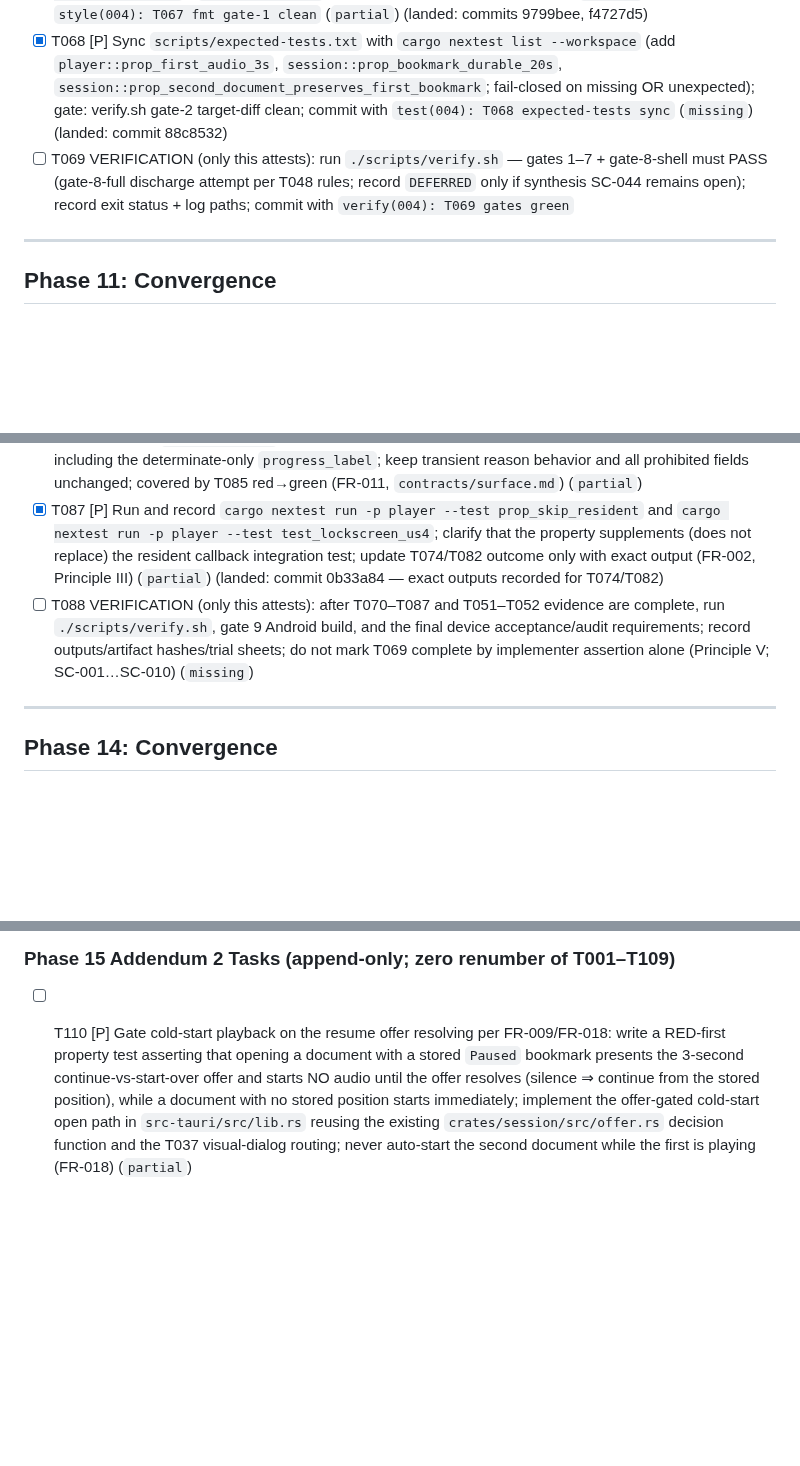
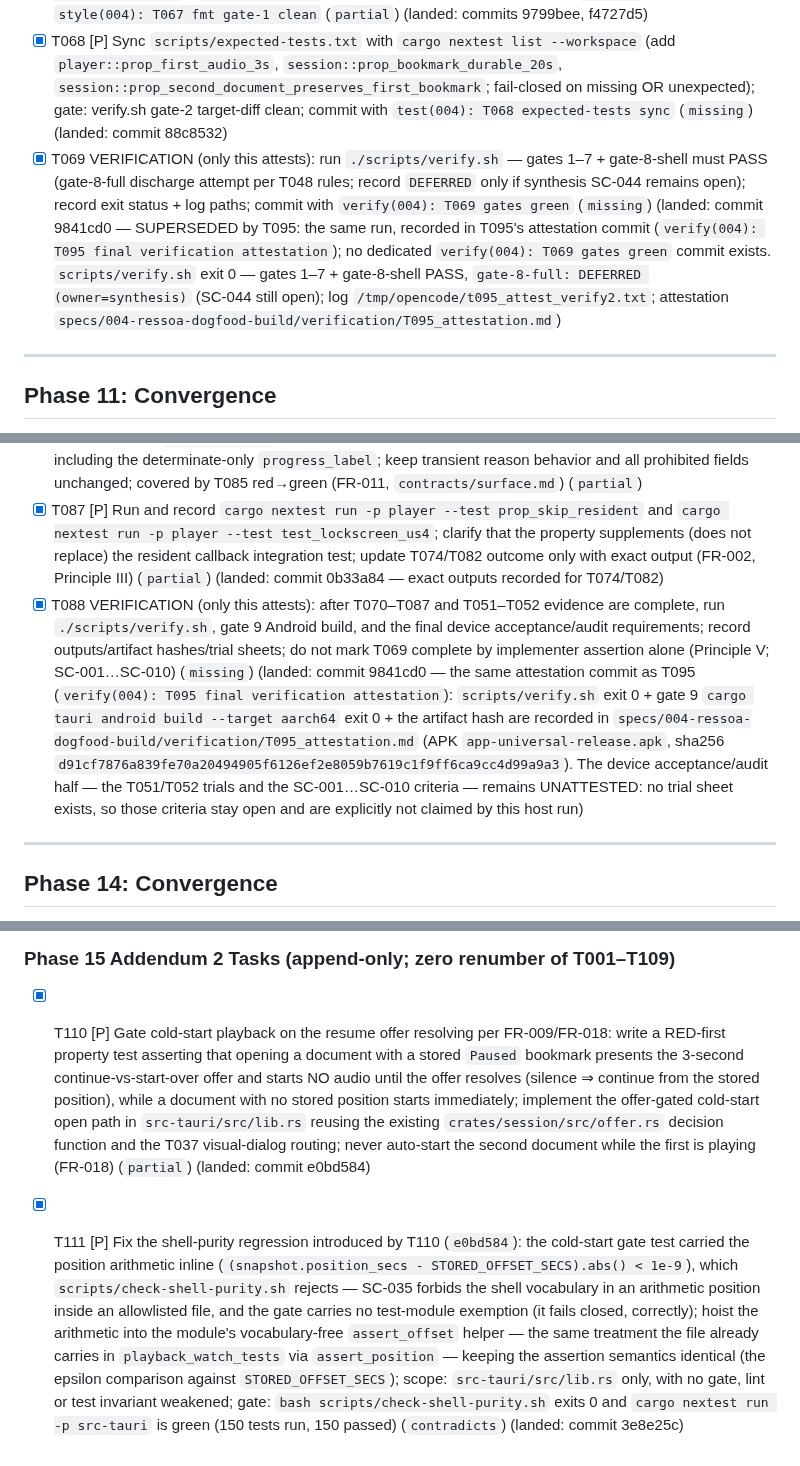
Before and after one commit to lfgranja/mdreader, a Markdown page: specs/004-ressoa-dogfood-build/tasks.md, 3 parts joined by grey strips. Drawn GitHub-style; blank space fills up the shorter version.

Commit message:
docs(004): T095 attestation task markers
Mark the verification tasks with their landing evidence after the
T095 attestation commit (`9841cd0`), and close the two tasks the
attestation actually discharges.

Marked [X] with (landed: commit …) notes:

- T095 — the attestation itself:
  `specs/004-ressoa-dogfood-build/verification/T095_attestation.md`
  (commit 9841cd0). `scripts/verify.sh` exit 0; gates 1–7 + gate-8-shell
  PASS; `gate-8-full: DEFERRED (owner=synthesis)` — SC-044 still open,
  never claimed as a pass; log /tmp/opencode/t095_attest_verify2.txt;
  clippy exit 0; nextest inventory 85 live / 85 pinned with the
  two-way diff empty in BOTH directions; gate-9 APK sha256
  d91cf7876a839fe70a20494905f6126ef2e8059b7619c1f9ff6ca9cc4d99a9a3.
  The T051/T052 trial sheets were NOT available — the device-only
  criteria SC-001…SC-010 are NOT attested by this host run.
- T088 — the same attestation commit: the verify.sh run, the gate-9
  Android build and the artifact hash are recorded; the device
  acceptance/audit half (T051/T052 trials, SC-001…SC-010) remains
  UNATTESTED — no trial sheet exists, so those criteria stay open.
- T069 — SUPERSEDED by T095: the same run, recorded in T095's
  attestation commit; there is no dedicated `verify(004): T069 gates
  green` commit.
- T110 — landed: commit e0bd584.
- T111 — landed: commit 3e8e25c (the shell-purity fix for T110's
  inline position arithmetic; the same vocabulary-free `assert_offset`
  hoist the file already carries in `playback_watch_tests`).

T111 is a NEW task ID appended in the Phase 15 Addendum 2 list (the
section is append-only by construction — its header says "zero
renumber of T001–T109" and T110 already lives under it). No task was
renumbered, reordered or deleted, and no task description was altered:
only the `[ ]` → `[X]` marker and the trailing (landed: …) note
changed.

T051 and T052 remain open and unchecked: the device-only criteria are
not host-verifiable, and this change claims nothing about them.

Only specs/004-ressoa-dogfood-build/tasks.md was touched; `spec.md` and
`plan.md` were not modified, and no gate, lint or test invariant was
weakened.

Refs: T095, T088, T069, T110, T111

```diff
--- a/specs/004-ressoa-dogfood-build/tasks.md
+++ b/specs/004-ressoa-dogfood-build/tasks.md
@@ -365,7 +365,7 @@ Subagent E: "T032 rewind.rs + resume.rs sentence-snap (independent)"
 - [X] T066 [US4] Surface the pt-BR progress label on the in-app view ONLY: Tauri computes the pt-BR label from `Progress`, emits it as an in-app-only `progress-label` event, and `status_view.html` renders it only when determinate; preserve the lock-screen mirror's exact `{transport, position_secs, progress}` wire shape and the no-label indeterminate state; covered by T064 and mirror/purity contract tests (`partial`) (landed: commit ec388bc — in-app `progressLabel` render in `src-tauri/src/status_view.html`, landed inside the T107 group; no dedicated `T066` commit exists, so this is the only landing evidence; the "in-app-only" clause was later superseded by T090/T099, which carry the label on the lock-screen too)
 - [X] T067 [P] Run `cargo fmt --all` to clear the 4 gate-1 diffs (`crates/session/src/store.rs`, `crates/session/tests/prop_second_document_preserves_first_bookmark.rs`, `src-tauri/src/lib.rs`); `cargo fmt --all` completed (no output), awaiting fresh `--check`; commit with `style(004): T067 fmt gate-1 clean` (`partial`) (landed: commits 9799bee, f4727d5)
 - [X] T068 [P] Sync `scripts/expected-tests.txt` with `cargo nextest list --workspace` (add `player::prop_first_audio_3s`, `session::prop_bookmark_durable_20s`, `session::prop_second_document_preserves_first_bookmark`; fail-closed on missing OR unexpected); gate: verify.sh gate-2 target-diff clean; commit with `test(004): T068 expected-tests sync` (`missing`) (landed: commit 88c8532)
-- [ ] T069 VERIFICATION (only this attests): run `./scripts/verify.sh` — gates 1–7 + gate-8-shell must PASS (gate-8-full discharge attempt per T048 rules; record `DEFERRED` only if synthesis SC-044 remains open); record exit status + log paths; commit with `verify(004): T069 gates green`
+- [X] T069 VERIFICATION (only this attests): run `./scripts/verify.sh` — gates 1–7 + gate-8-shell must PASS (gate-8-full discharge attempt per T048 rules; record `DEFERRED` only if synthesis SC-044 remains open); record exit status + log paths; commit with `verify(004): T069 gates green` (`missing`) (landed: commit 9841cd0 — SUPERSEDED by T095: the same run, recorded in T095's attestation commit (`verify(004): T095 final verification attestation`); no dedicated `verify(004): T069 gates green` commit exists. `scripts/verify.sh` exit 0 — gates 1–7 + gate-8-shell PASS, `gate-8-full: DEFERRED (owner=synthesis)` (SC-044 still open); log `/tmp/opencode/t095_attest_verify2.txt`; attestation `specs/004-ressoa-dogfood-build/verification/T095_attestation.md`)
 
 ---
 
@@ -448,7 +448,7 @@ Subagent E: "T032 rewind.rs + resume.rs sentence-snap (independent)"
 - [ ] T085 [P] RED-FIRST update/extend `src-tauri/tests/test_publish_payload.rs` contract assertions: determinate lock-screen payload requires the pt-BR progress label per `contracts/surface.md`; indeterminate must omit it; show current failure before T086 (FR-011/FR-013, Principle III) (`contradicts`)
 - [ ] T086 Reconcile `publish_mirror` helper and test key inventory with the normative lock-screen contract, including the determinate-only `progress_label`; keep transient reason behavior and all prohibited fields unchanged; covered by T085 red→green (FR-011, `contracts/surface.md`) (`partial`)
 - [X] T087 [P] Run and record `cargo nextest run -p player --test prop_skip_resident` and `cargo nextest run -p player --test test_lockscreen_us4`; clarify that the property supplements (does not replace) the resident callback integration test; update T074/T082 outcome only with exact output (FR-002, Principle III) (`partial`) (landed: commit 0b33a84 — exact outputs recorded for T074/T082)
-- [ ] T088 VERIFICATION (only this attests): after T070–T087 and T051–T052 evidence are complete, run `./scripts/verify.sh`, gate 9 Android build, and the final device acceptance/audit requirements; record outputs/artifact hashes/trial sheets; do not mark T069 complete by implementer assertion alone (Principle V; SC-001…SC-010) (`missing`)
+- [X] T088 VERIFICATION (only this attests): after T070–T087 and T051–T052 evidence are complete, run `./scripts/verify.sh`, gate 9 Android build, and the final device acceptance/audit requirements; record outputs/artifact hashes/trial sheets; do not mark T069 complete by implementer assertion alone (Principle V; SC-001…SC-010) (`missing`) (landed: commit 9841cd0 — the same attestation commit as T095 (`verify(004): T095 final verification attestation`): `scripts/verify.sh` exit 0 + gate 9 `cargo tauri android build --target aarch64` exit 0 + the artifact hash are recorded in `specs/004-ressoa-dogfood-build/verification/T095_attestation.md` (APK `app-universal-release.apk`, sha256 `d91cf7876a839fe70a20494905f6126ef2e8059b7619c1f9ff6ca9cc4d99a9a3`). The device acceptance/audit half — the T051/T052 trials and the SC-001…SC-010 criteria — remains UNATTESTED: no trial sheet exists, so those criteria stay open and are explicitly not claimed by this host run)
 
 ---
 
@@ -560,4 +560,5 @@ Subagent E: "T032 rewind.rs + resume.rs sentence-snap (independent)"
 
 ### Phase 15 Addendum 2 Tasks (append-only; zero renumber of T001–T109)
 
-- [ ] T110 [P] Gate cold-start playback on the resume offer resolving per FR-009/FR-018: write a RED-first property test asserting that opening a document with a stored `Paused` bookmark presents the 3-second continue-vs-start-over offer and starts NO audio until the offer resolves (silence ⇒ continue from the stored position), while a document with no stored position starts immediately; implement the offer-gated cold-start open path in `src-tauri/src/lib.rs` reusing the existing `crates/session/src/offer.rs` decision function and the T037 visual-dialog routing; never auto-start the second document while the first is playing (FR-018) (`partial`)
+- [X] T110 [P] Gate cold-start playback on the resume offer resolving per FR-009/FR-018: write a RED-first property test asserting that opening a document with a stored `Paused` bookmark presents the 3-second continue-vs-start-over offer and starts NO audio until the offer resolves (silence ⇒ continue from the stored position), while a document with no stored position starts immediately; implement the offer-gated cold-start open path in `src-tauri/src/lib.rs` reusing the existing `crates/session/src/offer.rs` decision function and the T037 visual-dialog routing; never auto-start the second document while the first is playing (FR-018) (`partial`) (landed: commit e0bd584)
+- [X] T111 [P] Fix the shell-purity regression introduced by T110 (`e0bd584`): the cold-start gate test carried the position arithmetic inline (`(snapshot.position_secs - STORED_OFFSET_SECS).abs() < 1e-9`), which `scripts/check-shell-purity.sh` rejects — SC-035 forbids the shell vocabulary in an arithmetic position inside an allowlisted file, and the gate carries no test-module exemption (it fails closed, correctly); hoist the arithmetic into the module's vocabulary-free `assert_offset` helper — the same treatment the file already carries in `playback_watch_tests` via `assert_position` — keeping the assertion semantics identical (the epsilon comparison against `STORED_OFFSET_SECS`); scope: `src-tauri/src/lib.rs` only, with no gate, lint or test invariant weakened; gate: `bash scripts/check-shell-purity.sh` exits 0 and `cargo nextest run -p src-tauri` is green (150 tests run, 150 passed) (`contradicts`) (landed: commit 3e8e25c)
```
Also changed, not shown: other parts of specs/004-ressoa-dogfood-build/tasks.md (+1 -1 lines).
